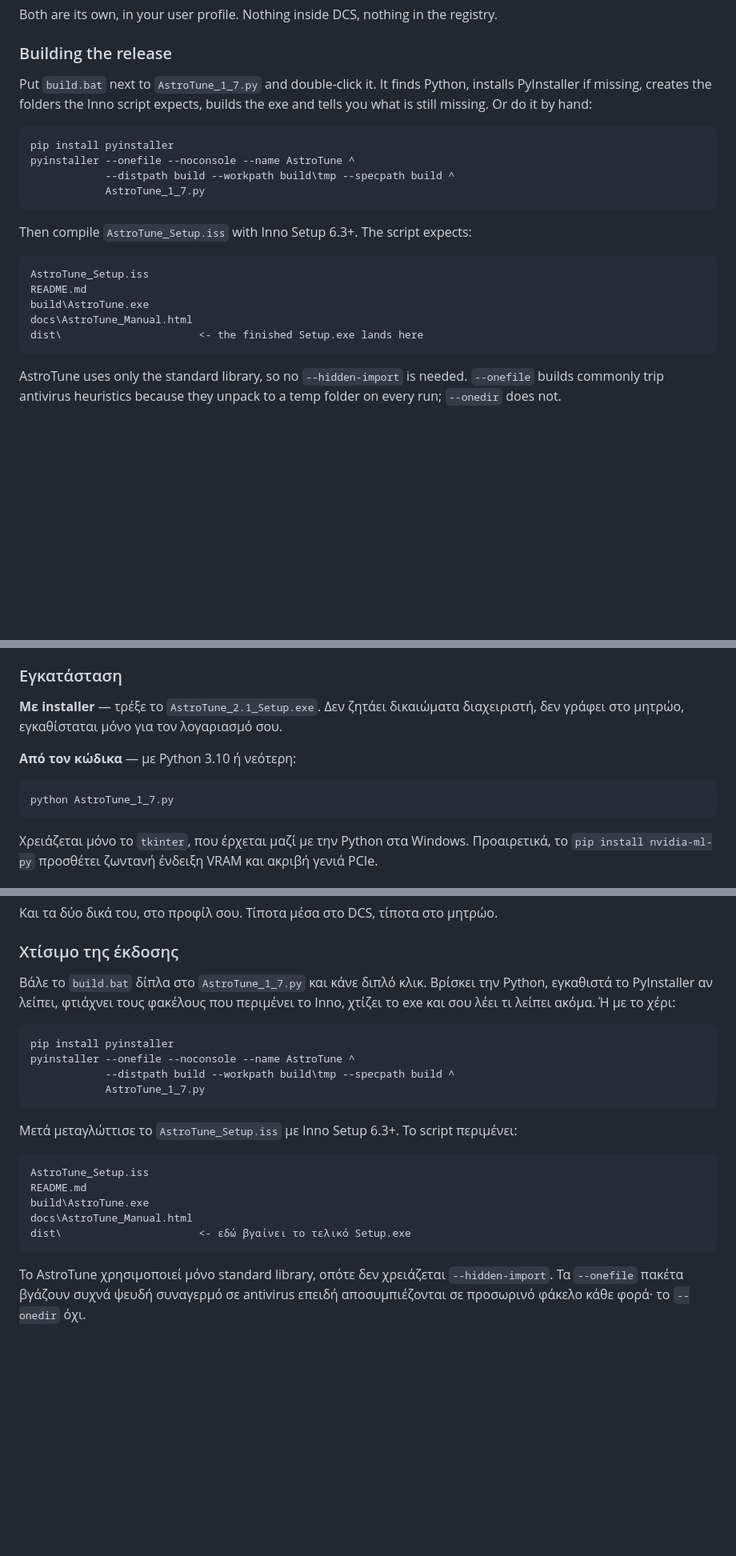
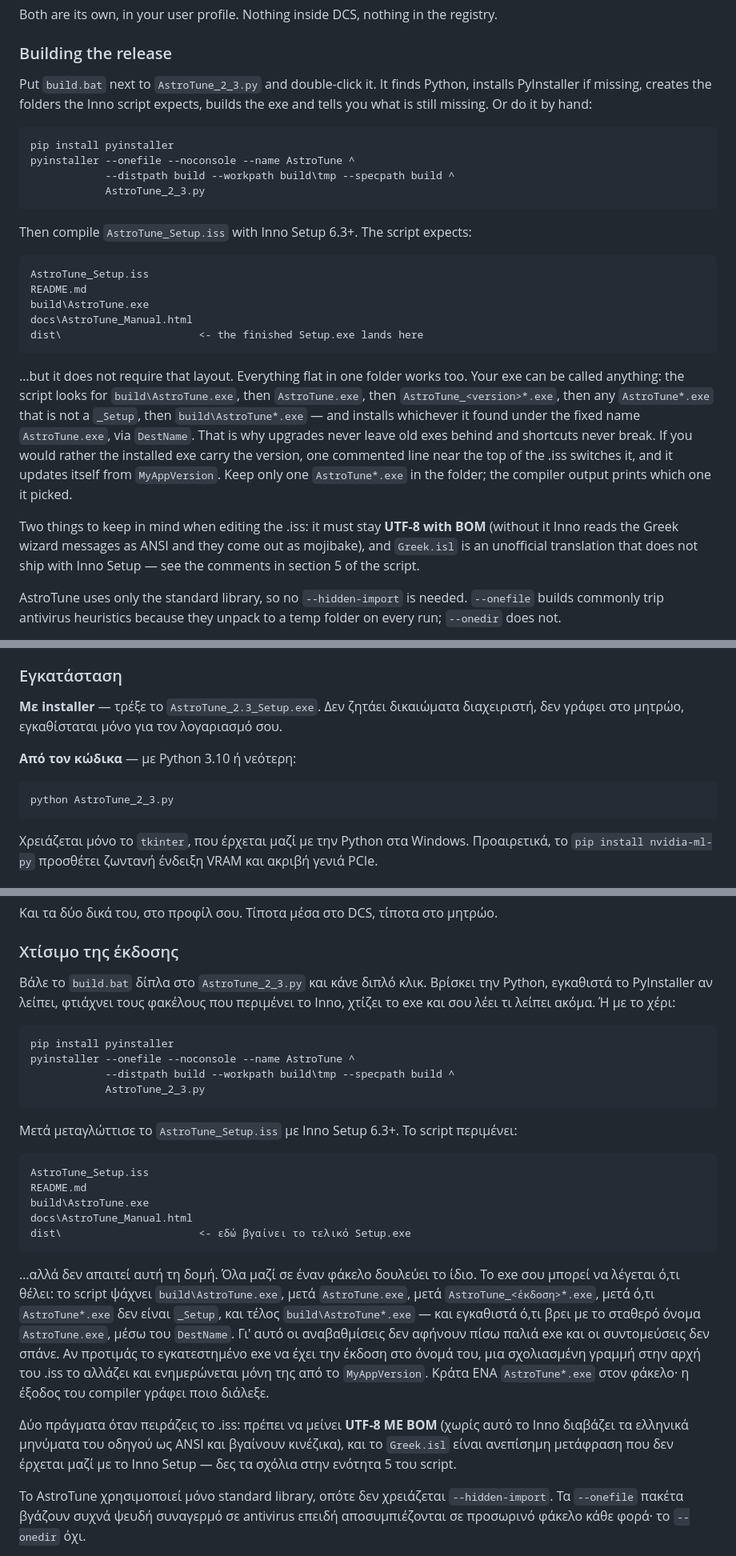
Before and after one commit to astrolavos1998/AstroTune, a Markdown page: README.md, 3 parts joined by grey strips. Shown at 80% size. Rendered like a GitHub page; blank space fills up the shorter version.

````diff
--- a/README.md
+++ b/README.md
@@ -137,7 +146,7 @@ Both are its own, in your user profile. Nothing inside DCS, nothing in the regis
 
 ### Building the release
 
-Put `build.bat` next to `AstroTune_1_7.py` and double-click it. It finds Python,
+Put `build.bat` next to `AstroTune_2_3.py` and double-click it. It finds Python,
 installs PyInstaller if missing, creates the folders the Inno script expects, builds the
 exe and tells you what is still missing. Or do it by hand:
 
@@ -145,7 +154,7 @@ exe and tells you what is still missing. Or do it by hand:
 pip install pyinstaller
 pyinstaller --onefile --noconsole --name AstroTune ^
             --distpath build --workpath build\tmp --specpath build ^
-            AstroTune_1_7.py
+            AstroTune_2_3.py
 ```
 
 Then compile `AstroTune_Setup.iss` with Inno Setup 6.3+. The script expects:
@@ -157,6 +166,21 @@ build\AstroTune.exe
 docs\AstroTune_Manual.html
 dist\                      <- the finished Setup.exe lands here
 ```
+
+…but it does not require that layout. Everything flat in one folder works too. Your exe
+can be called anything: the script looks for `build\AstroTune.exe`, then `AstroTune.exe`,
+then `AstroTune_<version>*.exe`, then any `AstroTune*.exe` that is not a `_Setup`, then
+`build\AstroTune*.exe` — and installs whichever it found under the fixed name
+`AstroTune.exe`, via `DestName`. That is why upgrades never leave old exes behind and
+shortcuts never break. If you would rather the installed exe carry the version, one
+commented line near the top of the .iss switches it, and it updates itself from
+`MyAppVersion`. Keep only one `AstroTune*.exe` in the folder; the compiler output prints
+which one it picked.
+
+Two things to keep in mind when editing the .iss: it must stay **UTF-8 with BOM** (without
+it Inno reads the Greek wizard messages as ANSI and they come out as mojibake), and
+`Greek.isl` is an unofficial translation that does not ship with Inno Setup — see the
+comments in section 5 of the script.
 
 AstroTune uses only the standard library, so no `--hidden-import` is needed. `--onefile`
 builds commonly trip antivirus heuristics because they unpack to a temp folder on every run;
@@ -231,13 +255,13 @@ driver που διαβάζει.
 
 ### Εγκατάσταση
 
-**Με installer** — τρέξε το `AstroTune_2.1_Setup.exe`. Δεν ζητάει δικαιώματα
+**Με installer** — τρέξε το `AstroTune_2.3_Setup.exe`. Δεν ζητάει δικαιώματα
 διαχειριστή, δεν γράφει στο μητρώο, εγκαθίσταται μόνο για τον λογαριασμό σου.
 
 **Από τον κώδικα** — με Python 3.10 ή νεότερη:
 
 ```bash
-python AstroTune_1_7.py
+python AstroTune_2_3.py
 ```
 
 Χρειάζεται μόνο το `tkinter`, που έρχεται μαζί με την Python στα Windows. Προαιρετικά, το
@@ -308,7 +341,7 @@ python AstroTune_1_7.py --report [smooth|fps|quality|balanced] [--sp] [--low] [-
 
 ### Χτίσιμο της έκδοσης
 
-Βάλε το `build.bat` δίπλα στο `AstroTune_1_7.py` και κάνε διπλό κλικ. Βρίσκει την
+Βάλε το `build.bat` δίπλα στο `AstroTune_2_3.py` και κάνε διπλό κλικ. Βρίσκει την
 Python, εγκαθιστά το PyInstaller αν λείπει, φτιάχνει τους φακέλους που περιμένει το Inno,
 χτίζει το exe και σου λέει τι λείπει ακόμα. Ή με το χέρι:
 
@@ -316,7 +349,7 @@ Python, εγκαθιστά το PyInstaller αν λείπει, φτιάχνει
 pip install pyinstaller
 pyinstaller --onefile --noconsole --name AstroTune ^
             --distpath build --workpath build\tmp --specpath build ^
-            AstroTune_1_7.py
+            AstroTune_2_3.py
 ```
 
 Μετά μεταγλώττισε το `AstroTune_Setup.iss` με Inno Setup 6.3+. Το script περιμένει:
@@ -328,6 +361,21 @@ build\AstroTune.exe
 docs\AstroTune_Manual.html
 dist\                      <- εδώ βγαίνει το τελικό Setup.exe
 ```
+
+…αλλά δεν απαιτεί αυτή τη δομή. Όλα μαζί σε έναν φάκελο δουλεύει το ίδιο. Το exe σου
+μπορεί να λέγεται ό,τι θέλει: το script ψάχνει `build\AstroTune.exe`, μετά
+`AstroTune.exe`, μετά `AstroTune_<έκδοση>*.exe`, μετά ό,τι `AstroTune*.exe` δεν είναι
+`_Setup`, και τέλος `build\AstroTune*.exe` — και εγκαθιστά ό,τι βρει με το σταθερό όνομα
+`AstroTune.exe`, μέσω του `DestName`. Γι' αυτό οι αναβαθμίσεις δεν αφήνουν πίσω παλιά exe
+και οι συντομεύσεις δεν σπάνε. Αν προτιμάς το εγκατεστημένο exe να έχει την έκδοση στο
+όνομά του, μια σχολιασμένη γραμμή στην αρχή του .iss το αλλάζει και ενημερώνεται μόνη της
+από το `MyAppVersion`. Κράτα ΕΝΑ `AstroTune*.exe` στον φάκελο· η έξοδος του compiler
+γράφει ποιο διάλεξε.
+
+Δύο πράγματα όταν πειράζεις το .iss: πρέπει να μείνει **UTF-8 ΜΕ BOM** (χωρίς αυτό το
+Inno διαβάζει τα ελληνικά μηνύματα του οδηγού ως ANSI και βγαίνουν κινέζικα), και το
+`Greek.isl` είναι ανεπίσημη μετάφραση που δεν έρχεται μαζί με το Inno Setup — δες τα
+σχόλια στην ενότητα 5 του script.
 
 Το AstroTune χρησιμοποιεί μόνο standard library, οπότε δεν χρειάζεται `--hidden-import`. Τα
 `--onefile` πακέτα βγάζουν συχνά ψευδή συναγερμό σε antivirus επειδή αποσυμπιέζονται σε
````
Also changed, not shown: other parts of README.md (+35 -17 lines).
